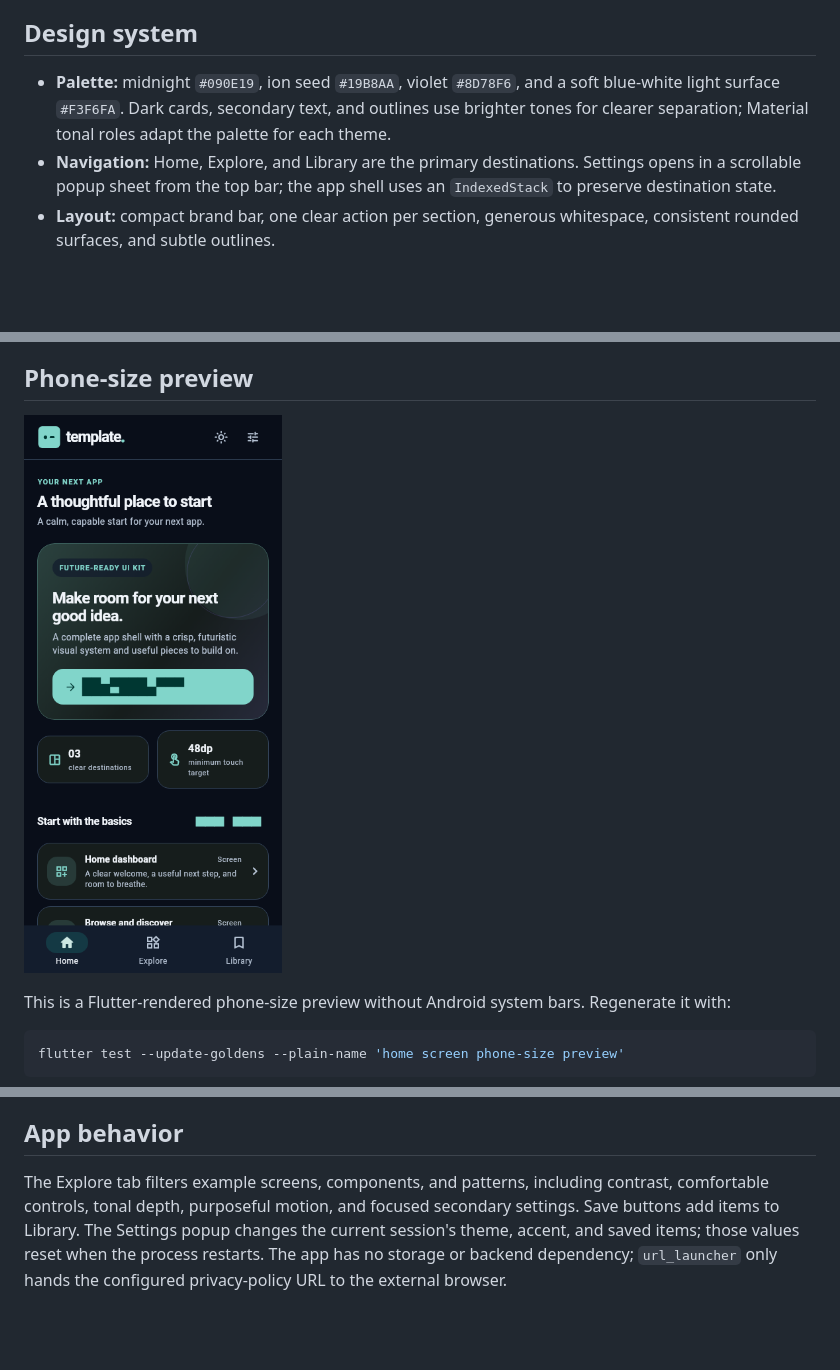
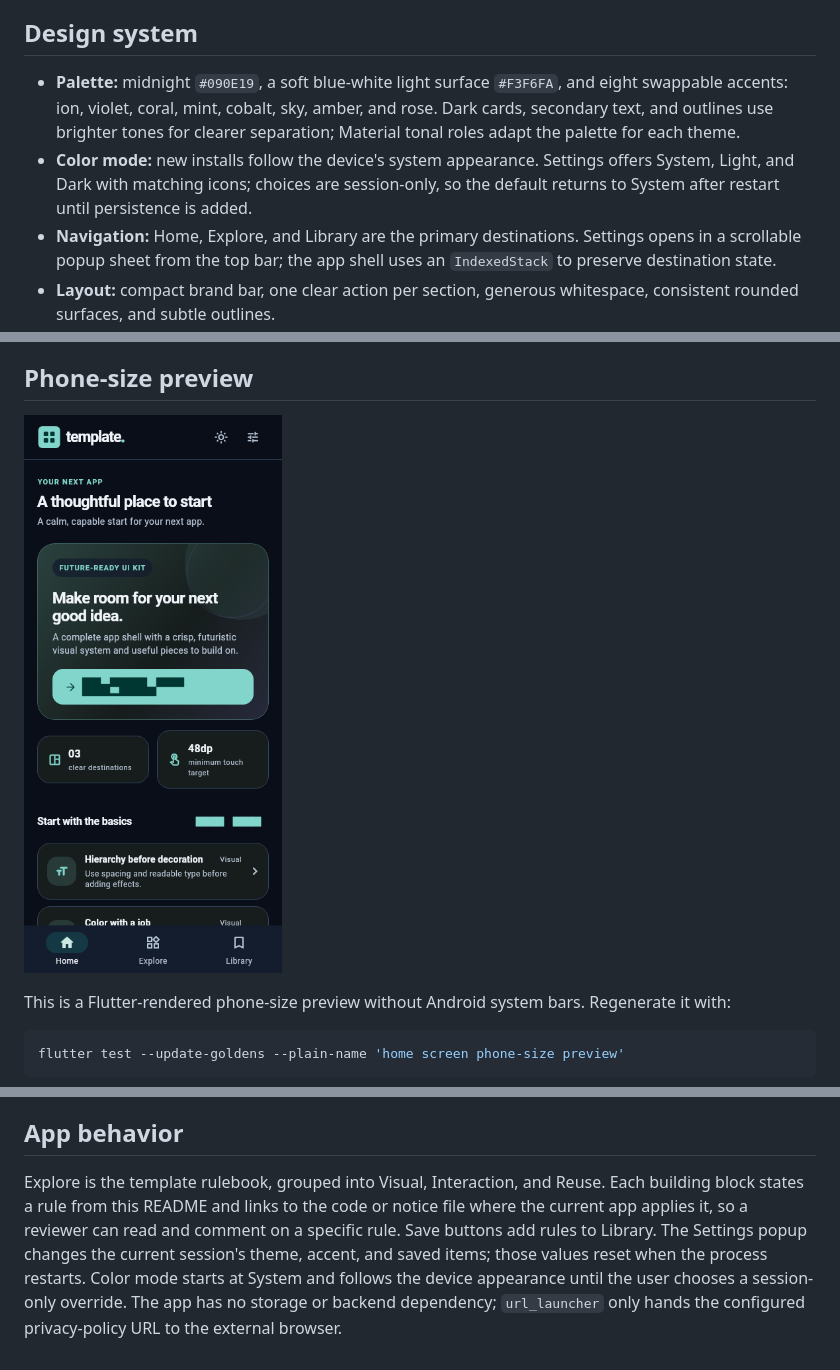
Before and after one commit to jan-lederer/Template-App, a Markdown page: README.md, 3 parts joined by grey strips. Drawn GitHub-style; pictures changed too: screenshots/template-home.png; blank space fills up the shorter version.

Commit message:
feat: update README and ic launcher

```diff
--- a/README.md
+++ b/README.md
@@ -6,7 +6,8 @@ The example app is intentionally generic. It demonstrates a home dashboard, a fi
 
 ## Design system
 
-- **Palette:** midnight `#090E19`, ion seed `#19B8AA`, violet `#8D78F6`, and a soft blue-white light surface `#F3F6FA`. Dark cards, secondary text, and outlines use brighter tones for clearer separation; Material tonal roles adapt the palette for each theme.
+- **Palette:** midnight `#090E19`, a soft blue-white light surface `#F3F6FA`, and eight swappable accents: ion, violet, coral, mint, cobalt, sky, amber, and rose. Dark cards, secondary text, and outlines use brighter tones for clearer separation; Material tonal roles adapt the palette for each theme.
+- **Color mode:** new installs follow the device's system appearance. Settings offers System, Light, and Dark with matching icons; choices are session-only, so the default returns to System after restart until persistence is added.
 - **Navigation:** Home, Explore, and Library are the primary destinations. Settings opens in a scrollable popup sheet from the top bar; the app shell uses an `IndexedStack` to preserve destination state.
 - **Layout:** compact brand bar, one clear action per section, generous whitespace, consistent rounded surfaces, and subtle outlines.
 - **Futuristic detail:** a restrained accent gradient and orbital ring give the home surface depth; glow and color stay secondary to legible content.
@@ -123,4 +124,4 @@ storeFile=upload-keystore.jks
 
 ## App behavior
 
-The Explore tab filters example screens, components, and patterns, including contrast, comfortable controls, tonal depth, purposeful motion, and focused secondary settings. Save buttons add items to Library. The Settings popup changes the current session's theme, accent, and saved items; those values reset when the process restarts. The app has no storage or backend dependency; `url_launcher` only hands the configured privacy-policy URL to the external browser.
+Explore is the template rulebook, grouped into Visual, Interaction, and Reuse. Each building block states a rule from this README and links to the code or notice file where the current app applies it, so a reviewer can read and comment on a specific rule. Save buttons add rules to Library. The Settings popup changes the current session's theme, accent, and saved items; those values reset when the process restarts. Color mode starts at System and follows the device appearance until the user chooses a session-only override. The app has no storage or backend dependency; `url_launcher` only hands the configured privacy-policy URL to the external browser.
```
Also changed, not shown: other parts of README.md (+6 -6 lines), 18 other files.
